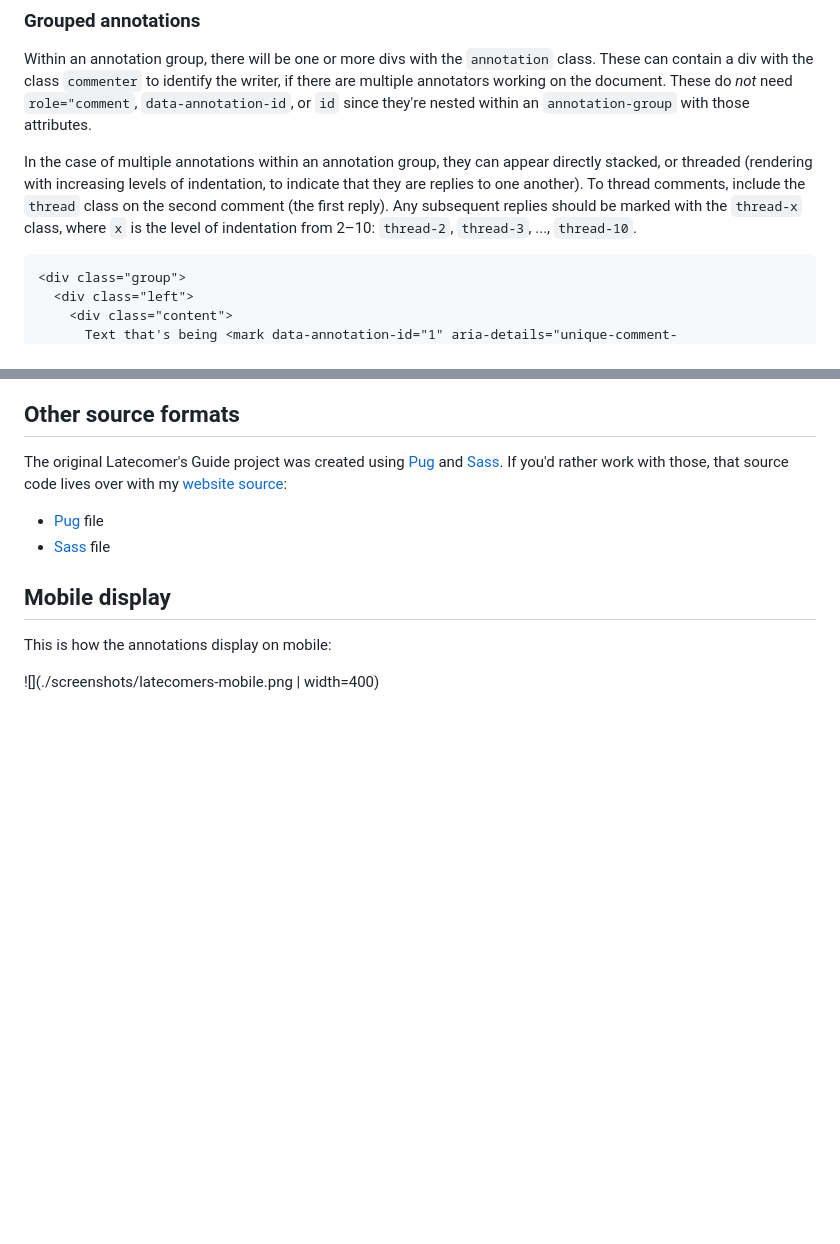
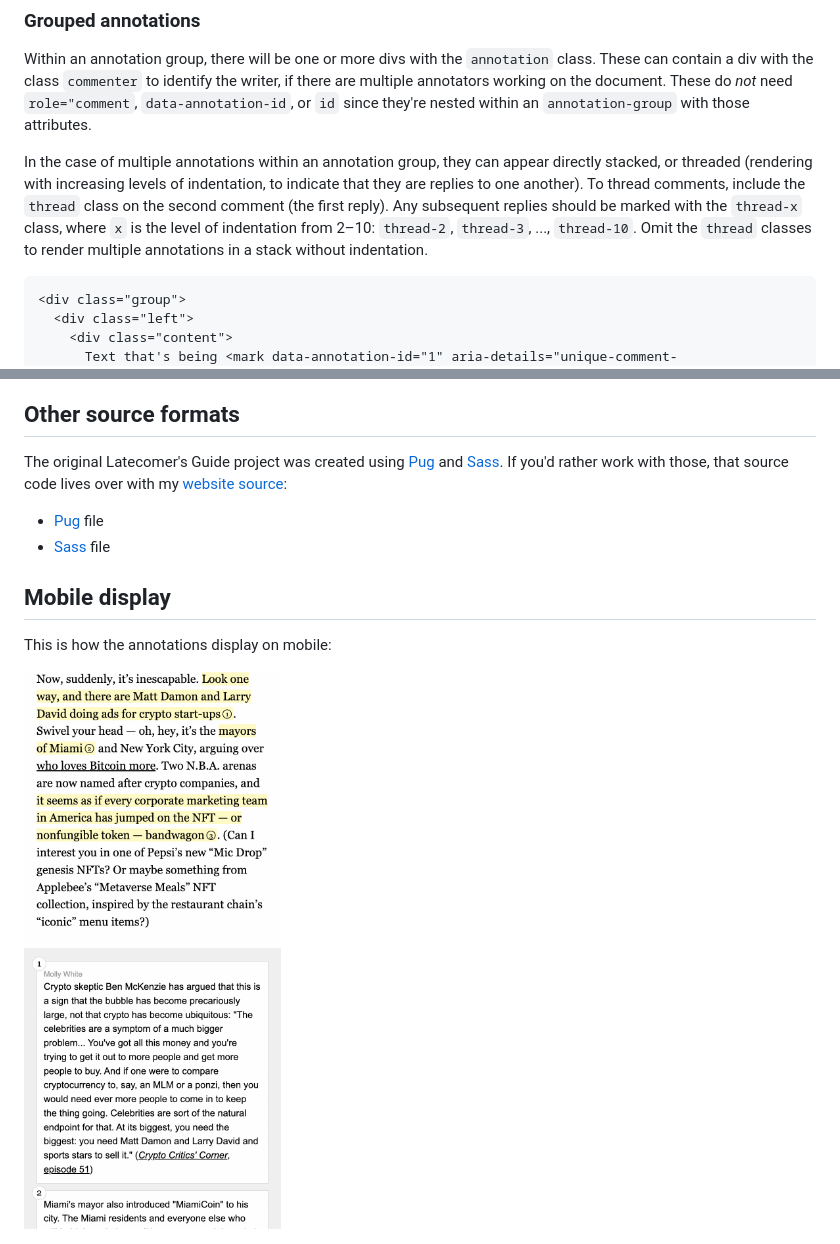
Before and after one commit to molly/annotate, a Markdown page: README.md, 2 parts joined by grey strips. Rendered like a GitHub page; pictures changed too: screenshots/latecomers-mobile.png; blank space fills up the shorter version.

Commit message:
Fix image, tweak docs

````diff
--- a/README.md
+++ b/README.md
@@ -44,7 +44,7 @@ Corresponding to the `<mark>` tag will be a div with either the `annotation` or
 ### Grouped annotations
 Within an annotation group, there will be one or more divs with the `annotation` class. These can contain a div with the class `commenter` to identify the writer, if there are multiple annotators working on the document. These do *not* need `role="comment`, `data-annotation-id`, or `id` since they're nested within an `annotation-group` with those attributes.
 
-In the case of multiple annotations within an annotation group, they can appear directly stacked, or threaded (rendering with increasing levels of indentation, to indicate that they are replies to one another). To thread comments, include the `thread` class on the second comment (the first reply). Any subsequent replies should be marked with the `thread-x` class, where `x` is the level of indentation from 2–10: `thread-2`, `thread-3`, ..., `thread-10`.
+In the case of multiple annotations within an annotation group, they can appear directly stacked, or threaded (rendering with increasing levels of indentation, to indicate that they are replies to one another). To thread comments, include the `thread` class on the second comment (the first reply). Any subsequent replies should be marked with the `thread-x` class, where `x` is the level of indentation from 2–10: `thread-2`, `thread-3`, ..., `thread-10`. Omit the `thread` classes to render multiple annotations in a stack without indentation.
 
 ```html
 <div class="group">
@@ -83,4 +83,4 @@ The original Latecomer's Guide project was created using [Pug](https://pugjs.org
 
 This is how the annotations display on mobile:
 
-![](./screenshots/latecomers-mobile.png | width=400)
+<img src="./screenshots/latecomers-mobile.png" width="400" />
````
Also changed, not shown: other parts of README.md (+1 -1 lines), screenshots/latecomers-wide.png (deleted), 1 other file.
